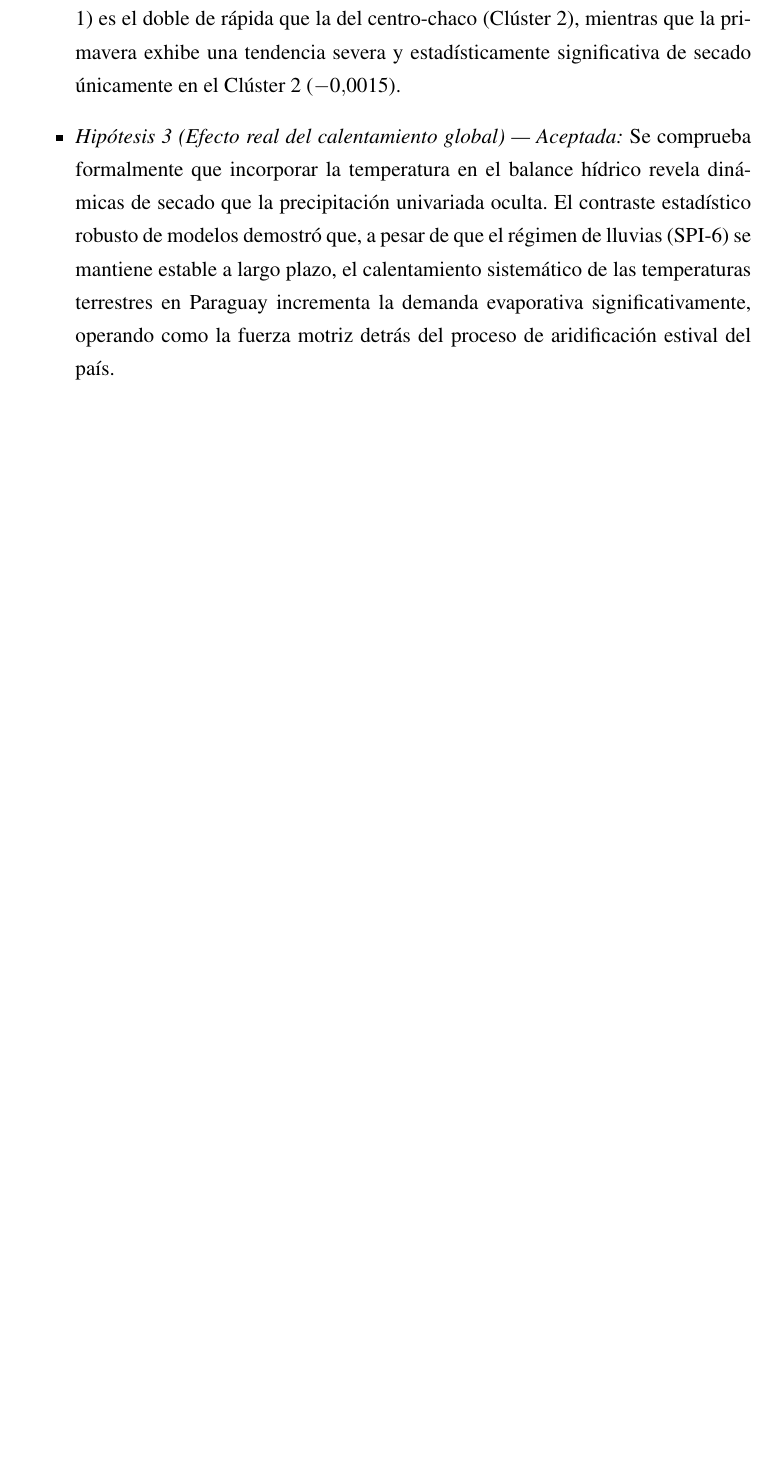
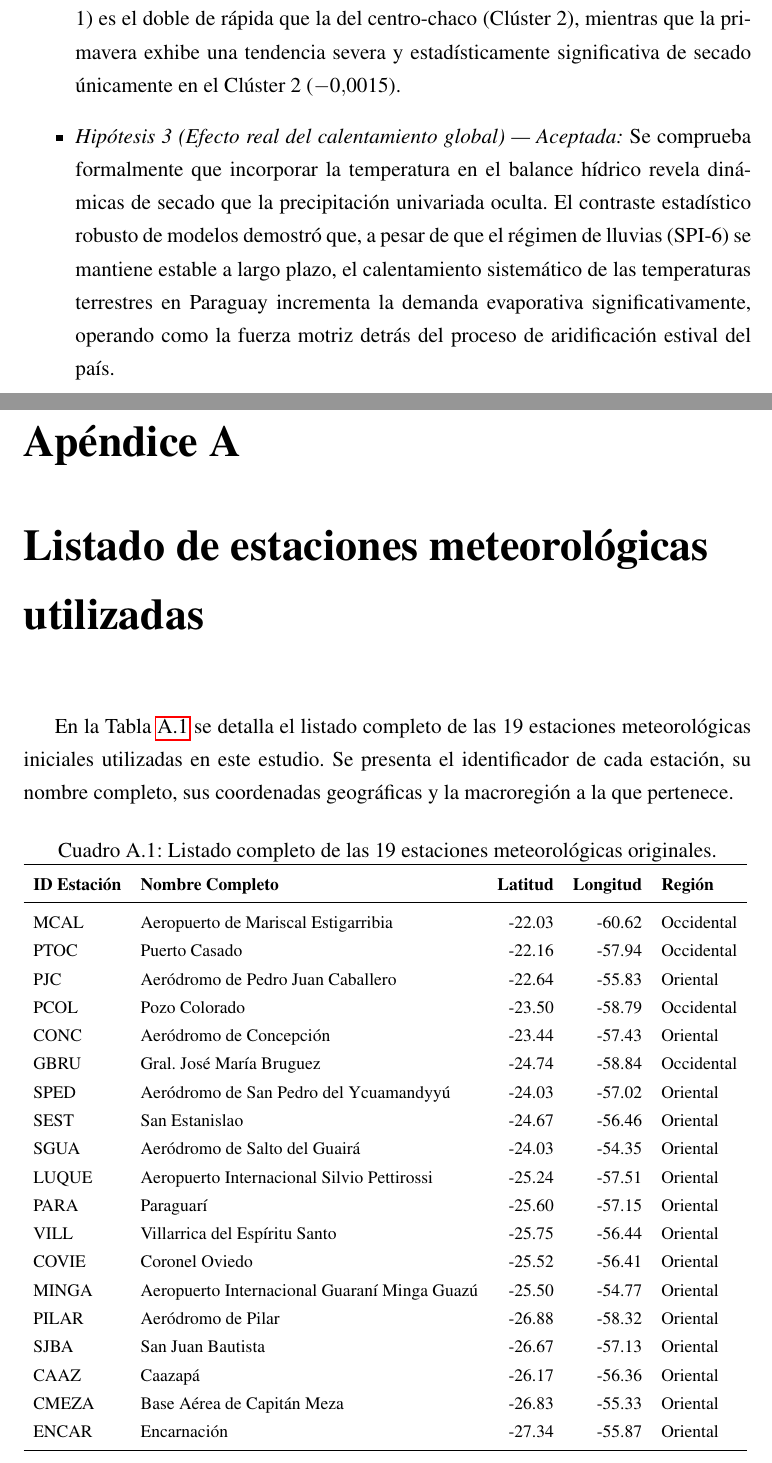
Before and after one commit to hvargasojeda/tesis_sequia_2, a LaTeX book (manuscript/main.tex, which reads manuscript/sections/10_apendice.tex): part of page 60 of 62 before the commit and two parts of pages 60 and 61 of 68 after it, the two joined at a grey line, cut so that both start at the same text, the shorter picture padded with empty space. The pictures show the PDF file manuscript/main.pdf that the author committed with the source.

Commit message:
Ajustes de apendice

```diff
--- /dev/null
+++ b/manuscript/sections/10_apendice.tex
@@ -0,0 +1,42 @@
+% INICIO DE LOS APÉNDICES
+\appendix
+
+
+\chapter{Listado de estaciones meteorológicas utilizadas}\label{apendice:estaciones}
+
+En la Tabla \ref{tab:lista_estaciones_completa} se detalla el listado completo de las 19 estaciones meteorológicas iniciales utilizadas en este estudio. Se presenta el identificador de cada estación, su nombre completo, sus coordenadas geográficas y la macroregión a la que pertenece.
+
+
+\begin{table}[htbp]
+    \centering
+    \small % Tamaño de fuente un poco más pequeño
+    \caption{Listado completo de las 19 estaciones meteorológicas originales.}
+    \label{tab:lista_estaciones_completa}
+    \resizebox{\textwidth}{!}{%
+\begin{tabular}{llrrl}
+    \toprule
+    \textbf{ID Estación} & \textbf{Nombre Completo} & \textbf{Latitud} & \textbf{Longitud} & \textbf{Región} \\
+    \midrule
+    MCAL     & Aeropuerto de Mariscal Estigarribia         & -22.03 & -60.62 & Occidental \\
+    PTOC     & Puerto Casado                               & -22.16 & -57.94 & Occidental \\
+    PJC      & Aeródromo de Pedro Juan Caballero           & -22.64 & -55.83 & Oriental \\
+    PCOL     & Pozo Colorado                               & -23.50 & -58.79 & Occidental \\
+    CONC     & Aeródromo de Concepción                     & -23.44 & -57.43 & Oriental \\
+    GBRU     & Gral. José María Bruguez                    & -24.74 & -58.84 & Occidental \\
+    SPED     & Aeródromo de San Pedro del Ycuamandyyú      & -24.03 & -57.02 & Oriental \\
+    SEST     & San Estanislao                              & -24.67 & -56.46 & Oriental \\
+    SGUA     & Aeródromo de Salto del Guairá               & -24.03 & -54.35 & Oriental \\
+    LUQUE    & Aeropuerto Internacional Silvio Pettirossi  & -25.24 & -57.51 & Oriental \\
+    PARA     & Paraguarí                                   & -25.60 & -57.15 & Oriental \\
+    VILL     & Villarrica del Espíritu Santo               & -25.75 & -56.44 & Oriental \\
+    COVIE    & Coronel Oviedo                              & -25.52 & -56.41 & Oriental \\
+    MINGA    & Aeropuerto Internacional Guaraní Minga Guazú& -25.50 & -54.77 & Oriental \\
+    PILAR    & Aeródromo de Pilar                          & -26.88 & -58.32 & Oriental \\
+    SJBA     & San Juan Bautista                           & -26.67 & -57.13 & Oriental \\
+    CAAZ     & Caazapá                                     & -26.17 & -56.36 & Oriental \\
+    CMEZA    & Base Aérea de Capitán Meza                  & -26.83 & -55.33 & Oriental \\
+    ENCAR    & Encarnación                                 & -27.34 & -55.87 & Oriental \\
+    \bottomrule
+    \end{tabular}
+    }
+\end{table}
```
Also changed, not shown: manuscript/main.tex (+2 -1 lines), manuscript/sections/3capitulo.tex (+5 -5 lines), manuscript/main.pdf, src/utils/correo_datos.pdf (added), src/utils/datos_proveidos.pdf (added), manuscript/sections/10_apendice.tex (36 more changed lines), 9 other files.
